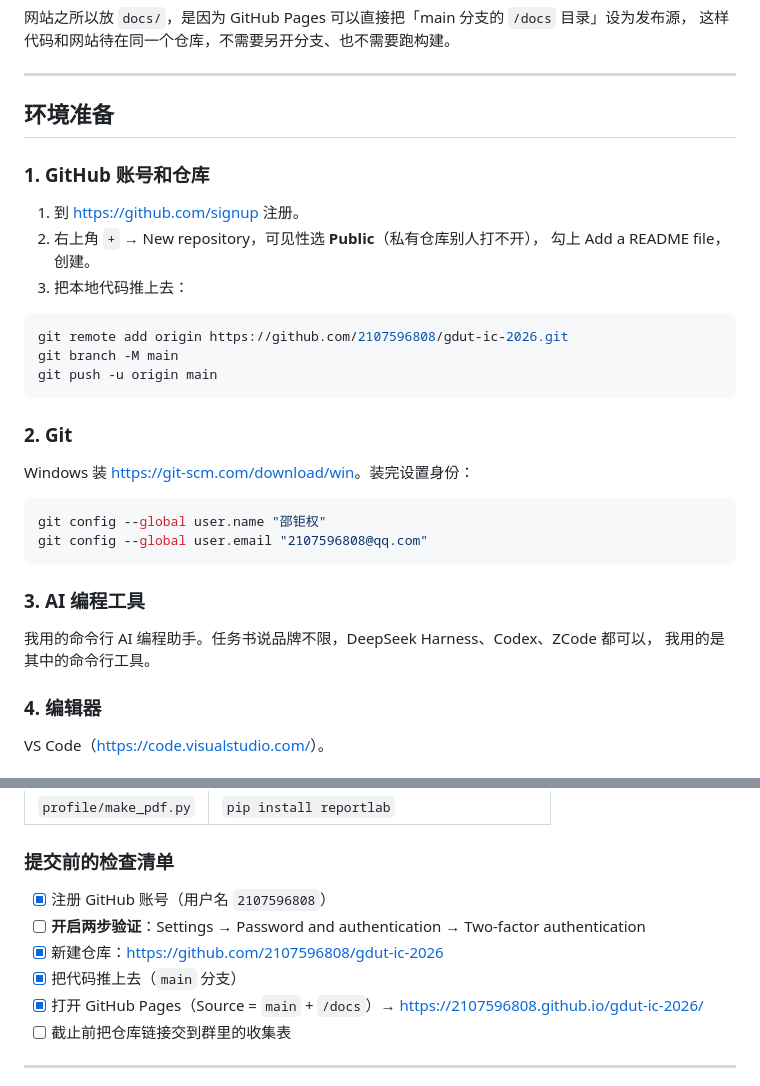
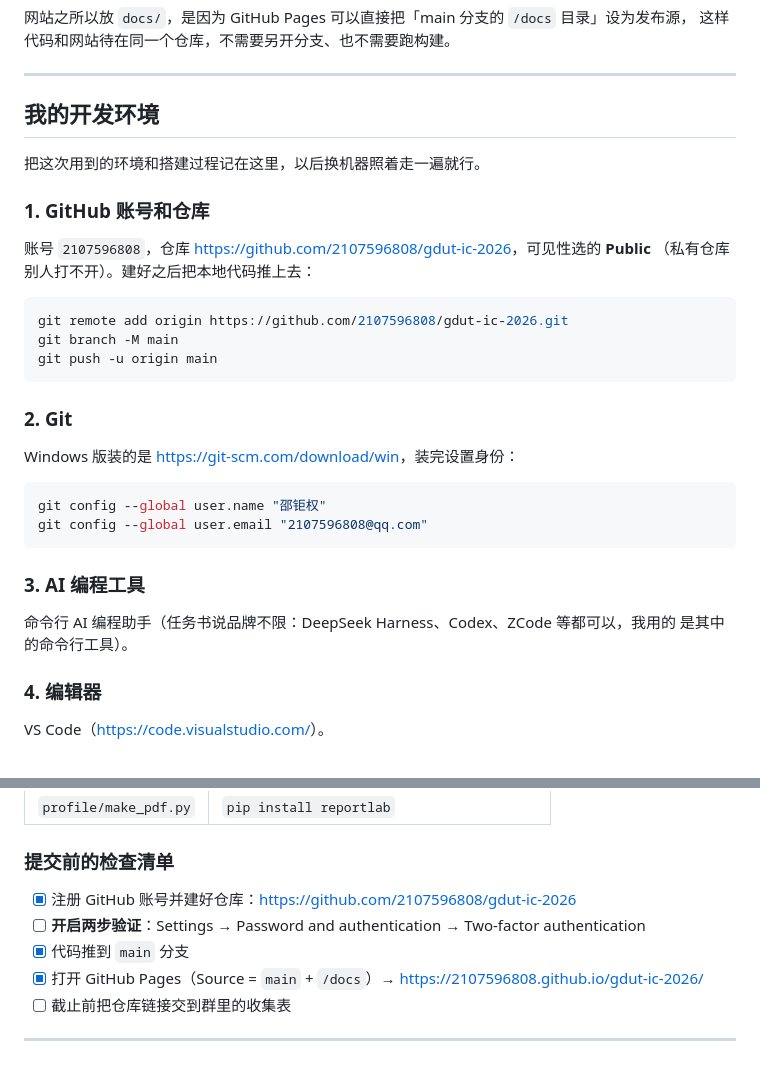
Before and after one commit to 2107596808/gdut-ic-2026, a Markdown page: README.md, 2 parts joined by grey strips. Drawn GitHub-style.

Commit message:
docs: 整理 README 的环境说明与提交前清单
环境那一节改成记录自己用到的工具和搭建步骤；清单只留还需要做的事，免得和实际状态对不上。

````diff
--- a/README.md
+++ b/README.md
@@ -74,14 +74,14 @@ python profile/make_pdf.py
 
 ---
 
-## 环境准备
+## 我的开发环境
+
+把这次用到的环境和搭建过程记在这里，以后换机器照着走一遍就行。
 
 ### 1. GitHub 账号和仓库
 
-1. 到 <https://github.com/signup> 注册。
-2. 右上角 `+` → New repository，可见性选 **Public**（私有仓库别人打不开），
-   勾上 Add a README file，创建。
-3. 把本地代码推上去：
+账号 `2107596808`，仓库 <https://github.com/2107596808/gdut-ic-2026>，可见性选的 **Public**
+（私有仓库别人打不开）。建好之后把本地代码推上去：
 
 ```bash
 git remote add origin https://github.com/2107596808/gdut-ic-2026.git
@@ -91,7 +91,7 @@ git push -u origin main
 
 ### 2. Git
 
-Windows 装 <https://git-scm.com/download/win>。装完设置身份：
+Windows 版装的是 <https://git-scm.com/download/win>，装完设置身份：
 
 ```bash
 git config --global user.name "邵钜权"
@@ -100,8 +100,8 @@ git config --global user.email "2107596808@qq.com"
 
 ### 3. AI 编程工具
 
-我用的命令行 AI 编程助手。任务书说品牌不限，DeepSeek Harness、Codex、ZCode 都可以，
-我用的是其中的命令行工具。
+命令行 AI 编程助手（任务书说品牌不限：DeepSeek Harness、Codex、ZCode 等都可以，我用的
+是其中的命令行工具）。
 
 ### 4. 编辑器
 
@@ -117,10 +117,9 @@ VS Code（<https://code.visualstudio.com/>）。
 
 ### 提交前的检查清单
 
-- [x] 注册 GitHub 账号（用户名 `2107596808`）
+- [x] 注册 GitHub 账号并建好仓库：<https://github.com/2107596808/gdut-ic-2026>
 - [ ] **开启两步验证**：Settings → Password and authentication → Two-factor authentication
-- [x] 新建仓库：<https://github.com/2107596808/gdut-ic-2026>
-- [x] 把代码推上去（`main` 分支）
+- [x] 代码推到 `main` 分支
 - [x] 打开 GitHub Pages（Source = `main` + `/docs`）→ <https://2107596808.github.io/gdut-ic-2026/>
 - [ ] 截止前把仓库链接交到群里的收集表
 
````
Also changed, not shown: other parts of README.md (+1 -1 lines).
